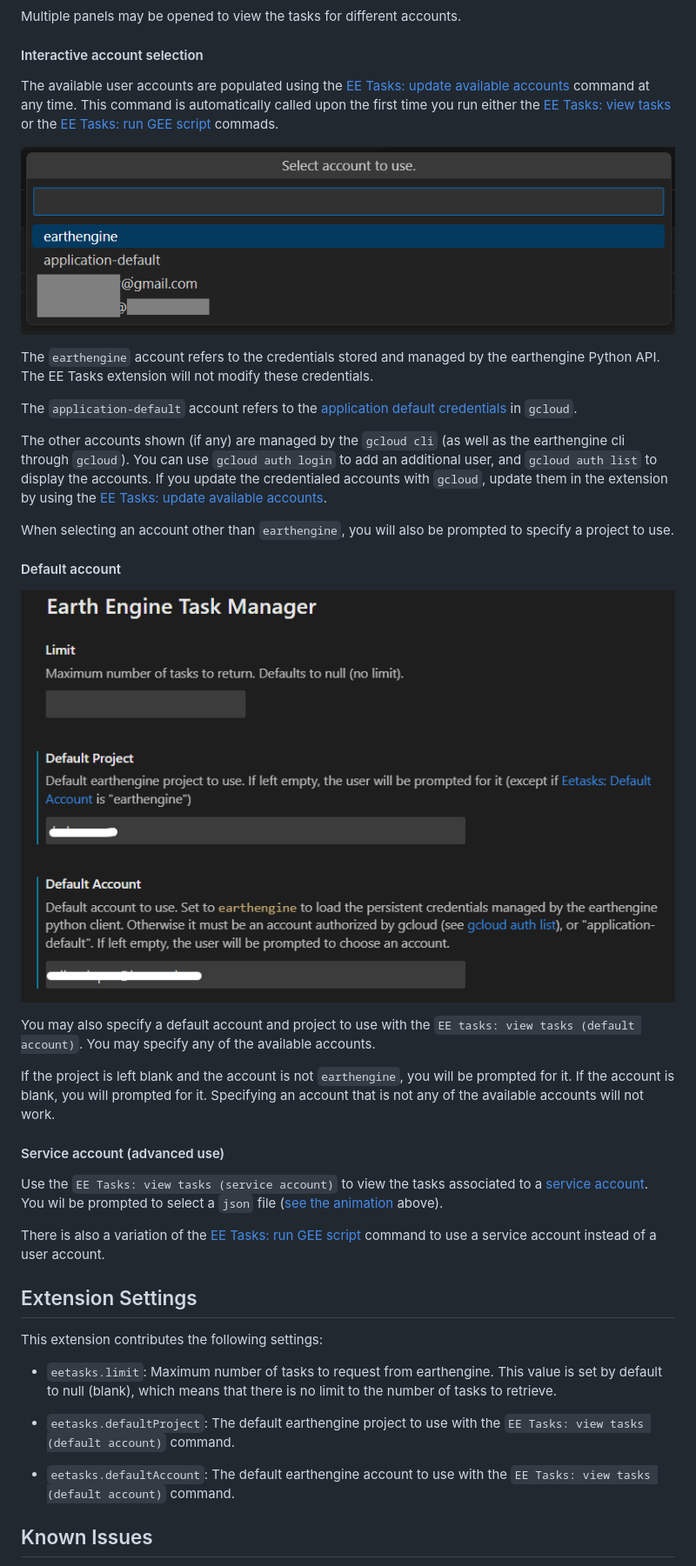
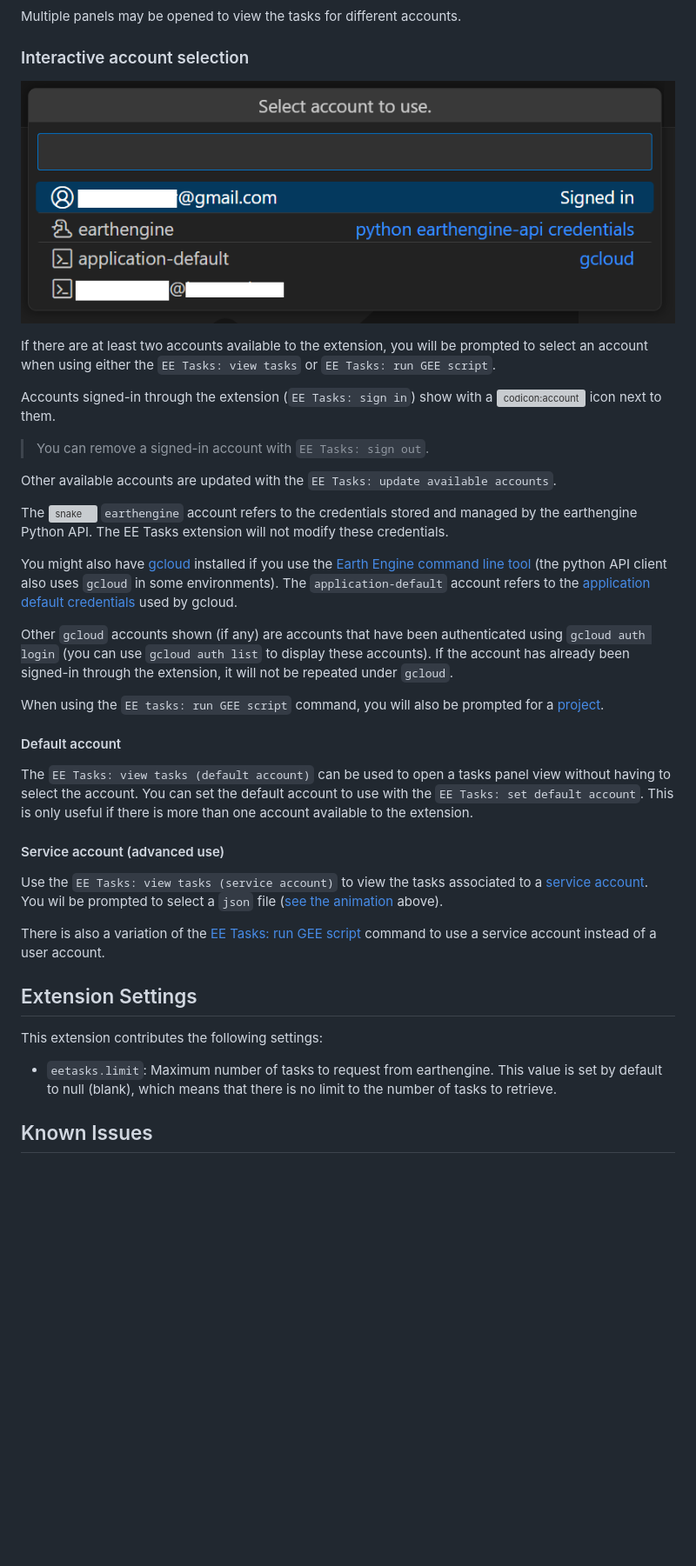
Before and after one commit to gee-community/eetasks, a Markdown page: README.md, the part around the change printed below. Shown: that part at 87% size. Drawn GitHub-style; pictures changed too: docs/assets/eetasks-default.png (deleted), docs/assets/eetasks-users.png; blank space fills up the shorter version; grey boxes are pictures that could not be loaded.

```diff
--- a/README.md
+++ b/README.md
@@ -30,28 +33,30 @@ A [Google Earth Engine account](https://code.earthengine.google.com/register) is
 
 Multiple panels may be opened to view the tasks for different accounts.
 
-#### Interactive account selection
-
-The available user accounts are populated using the [EE Tasks: update available accounts](#ee-tasks-update-available-accounts) command at any time. This command is automatically called upon the first time you run either the [EE Tasks: view tasks](#ee-tasks-view-tasks) or the [EE Tasks: run GEE script](#ee-tasks-run-gee-script) commads.
+### Interactive account selection
 
 ![eetasks-users](https://raw.githubusercontent.com/gee-community/eetasks/main/docs/assets/eetasks-users.png)
 
-The `earthengine` account refers to the credentials stored and managed by the earthengine Python API. The EE Tasks extension will not modify these credentials.
+If there are at least two accounts available to the extension, you will be prompted to select an account when using either the `EE Tasks: view tasks` or `EE Tasks: run GEE script`.
 
-The `application-default` account refers to the
-[application default credentials](https://cloud.google.com/sdk/gcloud/reference/auth/application-default) in `gcloud`.
+Accounts signed-in through the extension (`EE Tasks: sign in`) show with a ![codicon:account](https://raw.githubusercontent.com/microsoft/vscode-codicons/main/src/icons/account.svg) icon next to them.
 
-The other accounts shown (if any) are managed by the `gcloud cli` (as well as the earthengine cli through `gcloud`). You can use `gcloud auth login` to add an additional user, and `gcloud auth list` to display the accounts. If you update the credentialed accounts with `gcloud`, update them in the extension by using the [EE Tasks: update available accounts](#ee-tasks-update-available-accounts).
+> You can remove a signed-in account with `EE Tasks: sign out`.
 
-When selecting an account other than `earthengine`, you will also be prompted to specify a project to use.
+Other available accounts are updated with the `EE Tasks: update available accounts`.
+
+The ![snake](https://raw.githubusercontent.com/microsoft/vscode-codicons/main/src/icons/snake.svg) `earthengine` account refers to the credentials stored and managed by the earthengine Python API. The EE Tasks extension will not modify these credentials.
+
+You might also have [gcloud](https://cloud.google.com/sdk/docs/install) installed if you use the [Earth Engine command line tool](https://developers.google.com/earth-engine/guides/command_line) (the python API client also uses `gcloud` in some environments). The `application-default` account refers to the
+[application default credentials](https://cloud.google.com/sdk/gcloud/reference/auth/application-default) used by gcloud.
+
+Other `gcloud` accounts shown (if any) are accounts that have been authenticated using `gcloud auth login` (you can use `gcloud auth list` to display these accounts). If the account has already been signed-in through the extension, it will not be repeated under `gcloud`.
+
+When using the `EE tasks: run GEE script` command, you will also be prompted for a [project](https://developers.google.com/earth-engine/cloud/projects).
 
 #### Default account
 
-![eetasks-default](https://raw.githubusercontent.com/gee-community/eetasks/main/docs/assets/eetasks-default.png)
-
-You may also specify a default account and project to use with the `EE tasks: view tasks (default account)`. You may specify any of the available accounts.
-
-If the project is left blank and the account is not `earthengine`, you will be prompted for it. If the account is blank, you will prompted for it. Specifying an account that is not any of the available accounts will not work.
+The `EE Tasks: view tasks (default account)` can be used to open a tasks panel view without having to select the account. You can set the default account to use with the `EE Tasks: set default account`. This is only useful if there is more than one account available to the extension.
 
 #### Service account (advanced use)
 
@@ -65,11 +70,6 @@ This extension contributes the following settings:
 
 * `eetasks.limit`: Maximum number of tasks to request from earthengine. This value is set by default to null (blank), which means that there is no limit to the number of tasks to retrieve.
 
-* `eetasks.defaultProject`: The default earthengine project to use with the `EE Tasks: view tasks (default account)` command.
-
-* `eetasks.defaultAccount`: The default earthengine account to use with the `EE Tasks: view tasks (default account)` command.
-
-
 ## Known Issues
 
 - The tasks tables do not refresh automatically. However, you can use the refresh button (🔄) to update the table on demand.
```
Also changed, not shown: other parts of README.md (+8 -5 lines).
